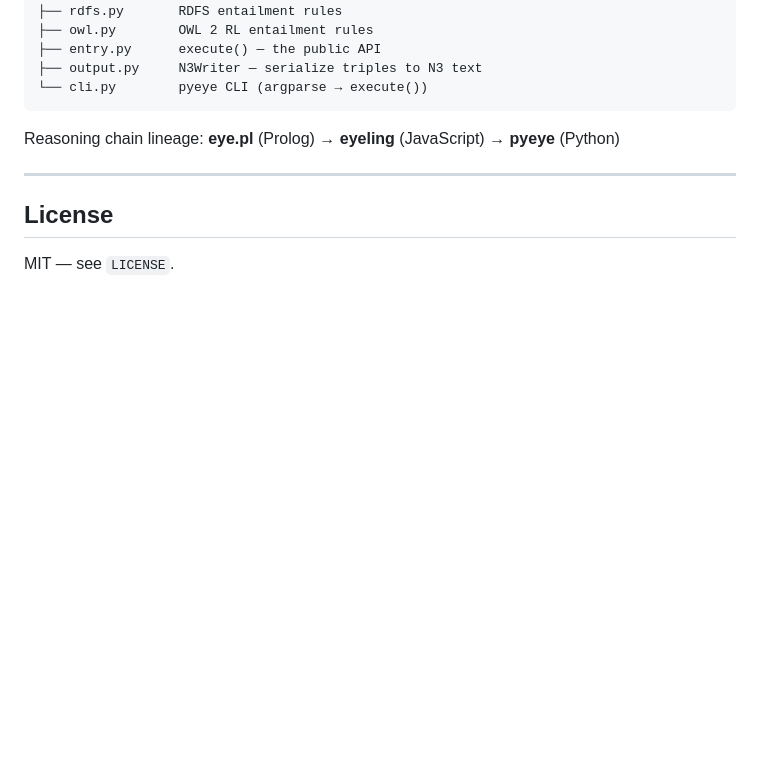
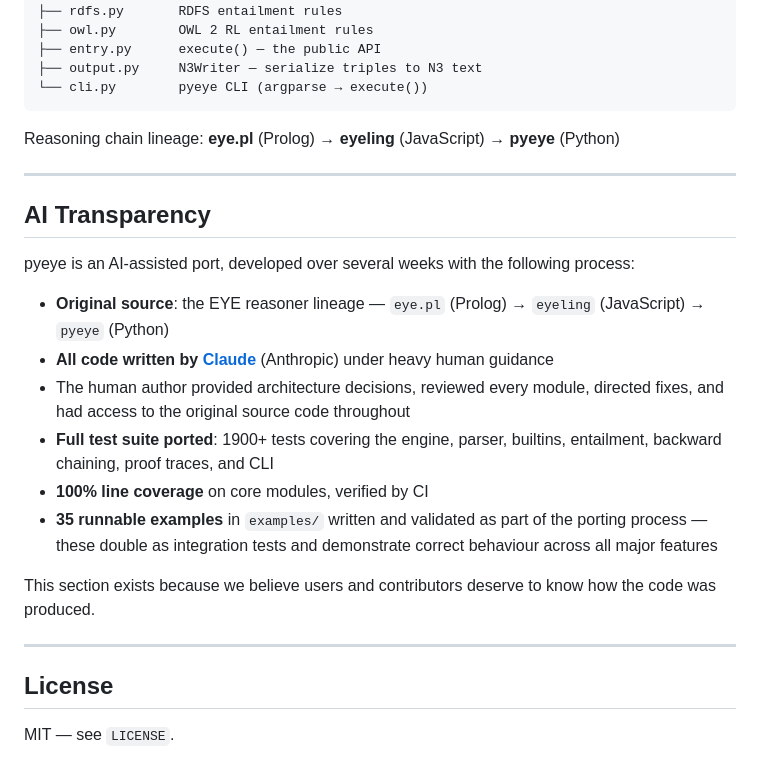
Before and after one commit to TigreGotico/pyeye, a Markdown page: README.md, the part around the change. Drawn GitHub-style; blank space fills up the shorter version.

Commit message:
docs: add AI transparency section to README
Co-Authored-By: Claude Sonnet 4.6 <noreply@anthropic.com>

```diff
--- a/README.md
+++ b/README.md
@@ -268,6 +268,21 @@ Reasoning chain lineage: **eye.pl** (Prolog) → **eyeling** (JavaScript) → **
 
 ---
 
+## AI Transparency
+
+pyeye is an AI-assisted port, developed over several weeks with the following process:
+
+- **Original source**: the EYE reasoner lineage — `eye.pl` (Prolog) → `eyeling` (JavaScript) → `pyeye` (Python)
+- **All code written by [Claude](https://claude.ai)** (Anthropic) under heavy human guidance
+- The human author provided architecture decisions, reviewed every module, directed fixes, and had access to the original source code throughout
+- **Full test suite ported**: 1900+ tests covering the engine, parser, builtins, entailment, backward chaining, proof traces, and CLI
+- **100% line coverage** on core modules, verified by CI
+- **35 runnable examples** in `examples/` written and validated as part of the porting process — these double as integration tests and demonstrate correct behaviour across all major features
+
+This section exists because we believe users and contributors deserve to know how the code was produced.
+
+---
+
 ## License
 
 MIT — see `LICENSE`.
```
